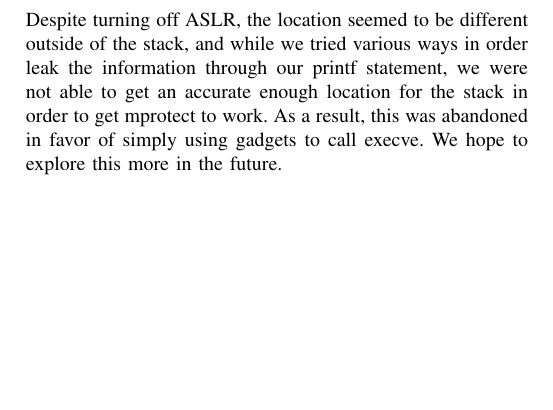
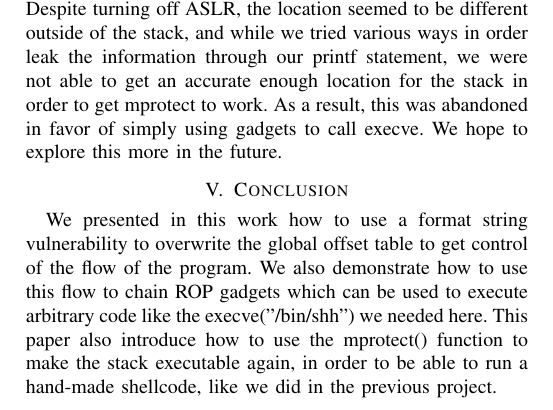
Before and after one commit to tlebaron/cs557-projects, a LaTeX paper (report/main.tex, which reads report/conclusion.tex): part of page 3 of 3, cut so that both start at the same text, the shorter picture padded with empty space. Compiled offline with pdfLaTeX.

Commit message:
add intro and conclusion

```diff
--- a/report/conclusion.tex
+++ b/report/conclusion.tex
@@ -0,0 +1,3 @@
+\section{Conclusion}
+We presented in this work how to use a format string vulnerability to overwrite the global offset table to get control of the flow of the program. We also demonstrate how to use this flow to chain ROP gadgets which can be used to execute arbitrary code like the execve("/bin/shh") we needed here.
+This paper also introduce how to use the mprotect() function to make the stack executable again, in order to be able to run a hand-made shellcode, like we did in the previous project.
```
Also changed, not shown: report/introduction.tex (+3 -0 lines), report/mprotect implementation.tex (+1 -1 lines).
